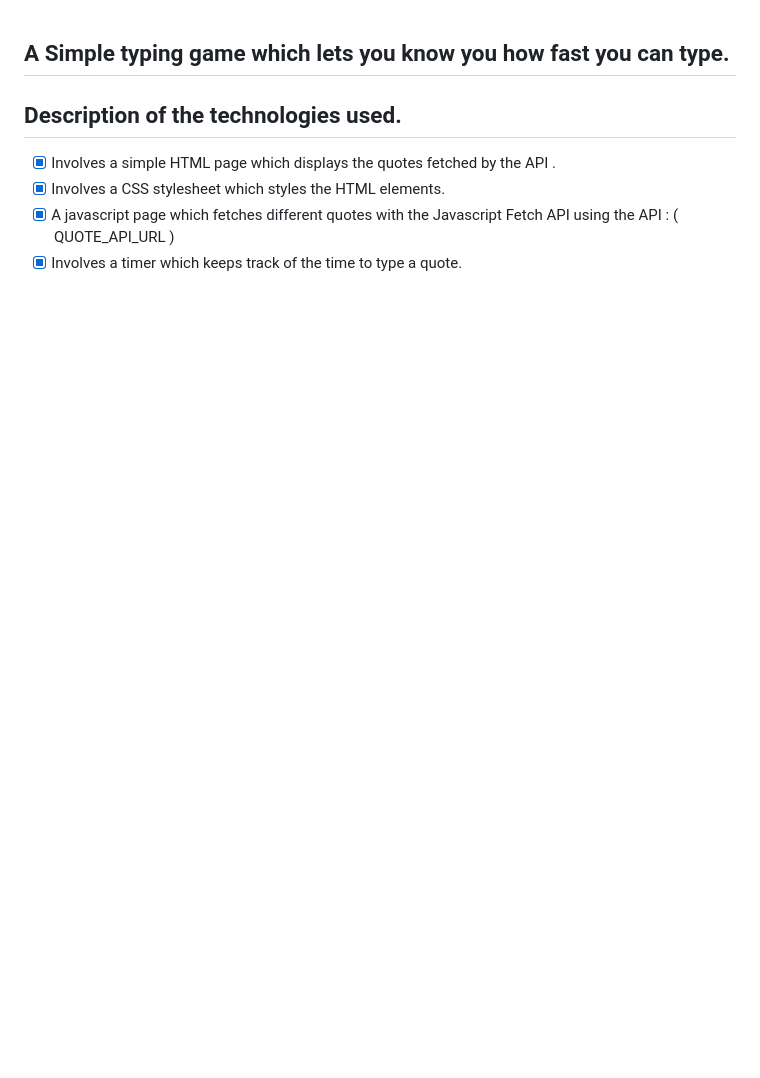
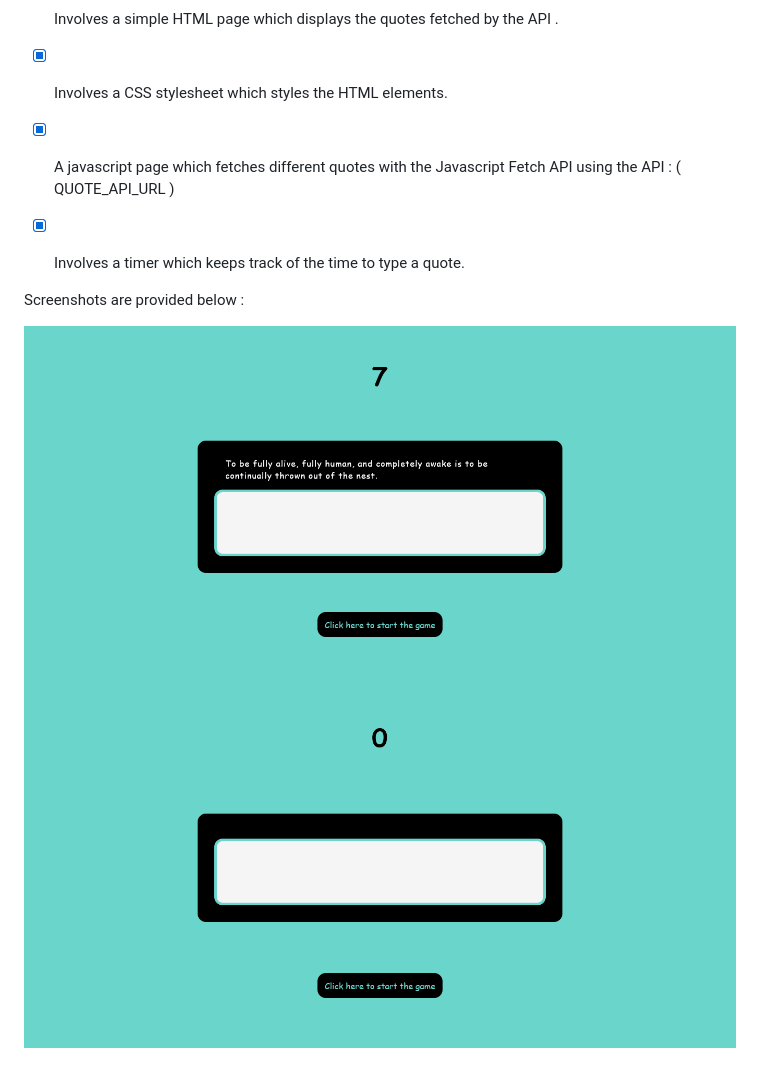
Before and after one commit to jerrineldo/Typing-Game, a Markdown page: readme.md, the part around the change. Rendered like a GitHub page; pictures changed too: Images/HomePage1.png (added), Images/HomePage2.png (added); blank space fills up the shorter version.

Commit message:
Adding screenshots

```diff
--- a/readme.md
+++ b/readme.md
@@ -6,3 +6,9 @@
 - [x] Involves a CSS stylesheet which styles the HTML elements.
 - [x] A javascript page which fetches different quotes with the Javascript Fetch API using the API : ( QUOTE_API_URL )
 - [x] Involves a timer which keeps track of the time to type a quote.
+
+
+Screenshots are provided below :
+
+![HomePage1](./Images/HomePage1.png)
+![HomePage2](./Images/HomePage2.png)
```
Also changed, not shown: 4 other files.
